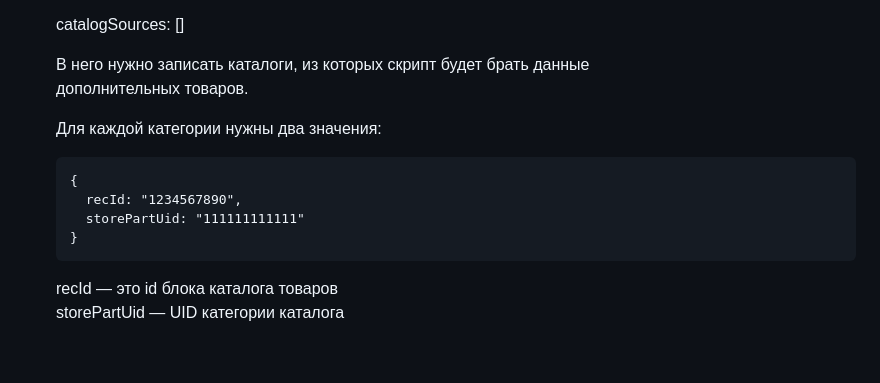
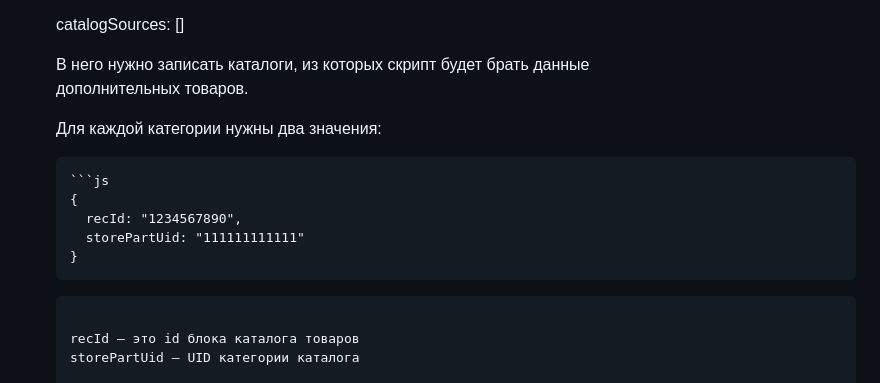
Before and after one commit to Nefedorb/evgenbond-site, a Markdown page: content/blog/2026-06-13-.md, the part around the change. GitHub-like rendering; blank space fills up the shorter version.

Commit message:
Update content/blog/2026-06-13-.md (via Pages CMS)

````diff
--- a/content/blog/2026-06-13-.md
+++ b/content/blog/2026-06-13-.md
@@ -192,10 +192,12 @@ blocks:
       Для каждой категории нужны два значения:
 
       ```markdown
+      ```js
       {
         recId: "1234567890",
         storePartUid: "111111111111"
       }
+      ```
       ```
 
       recId — это id блока каталога товаров
````
